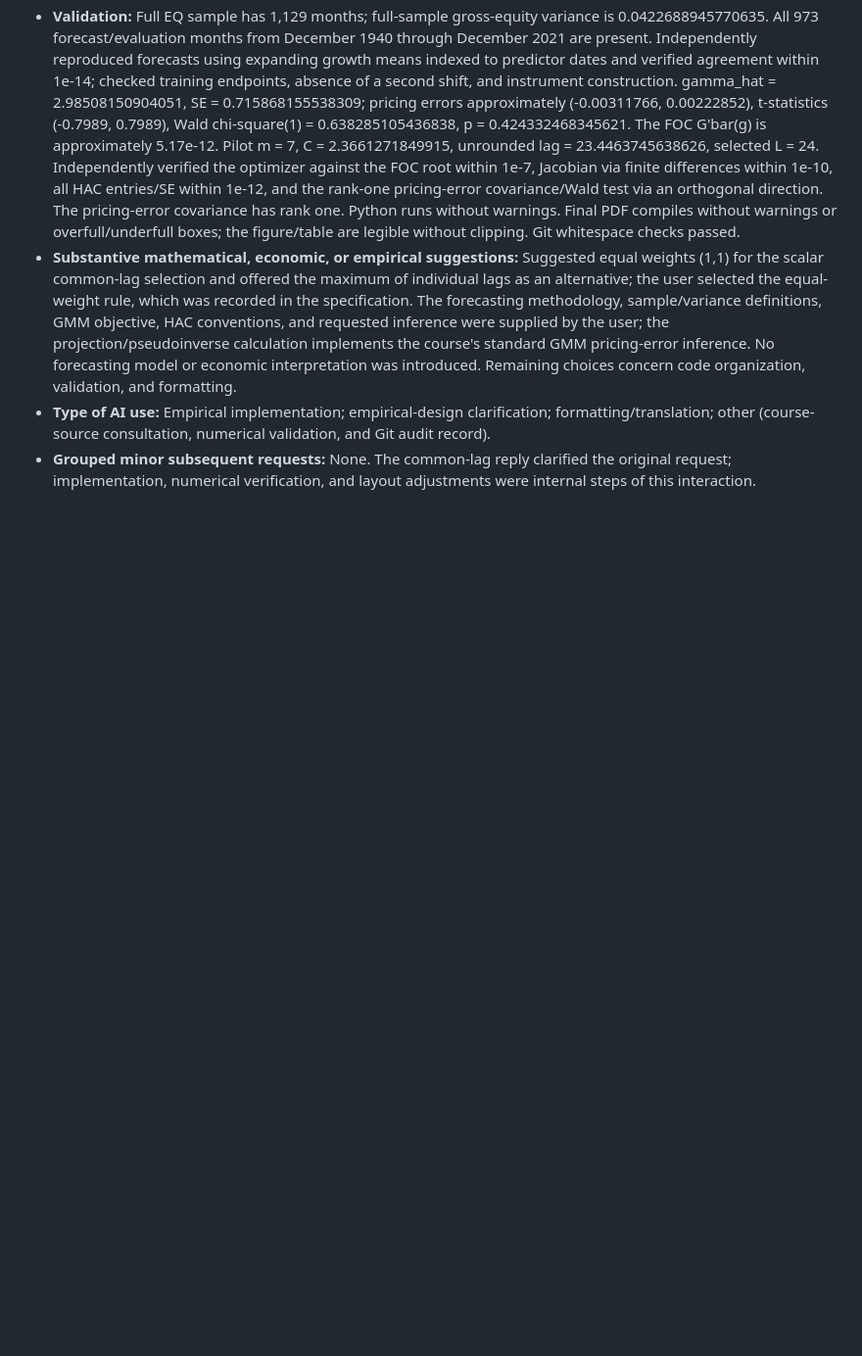
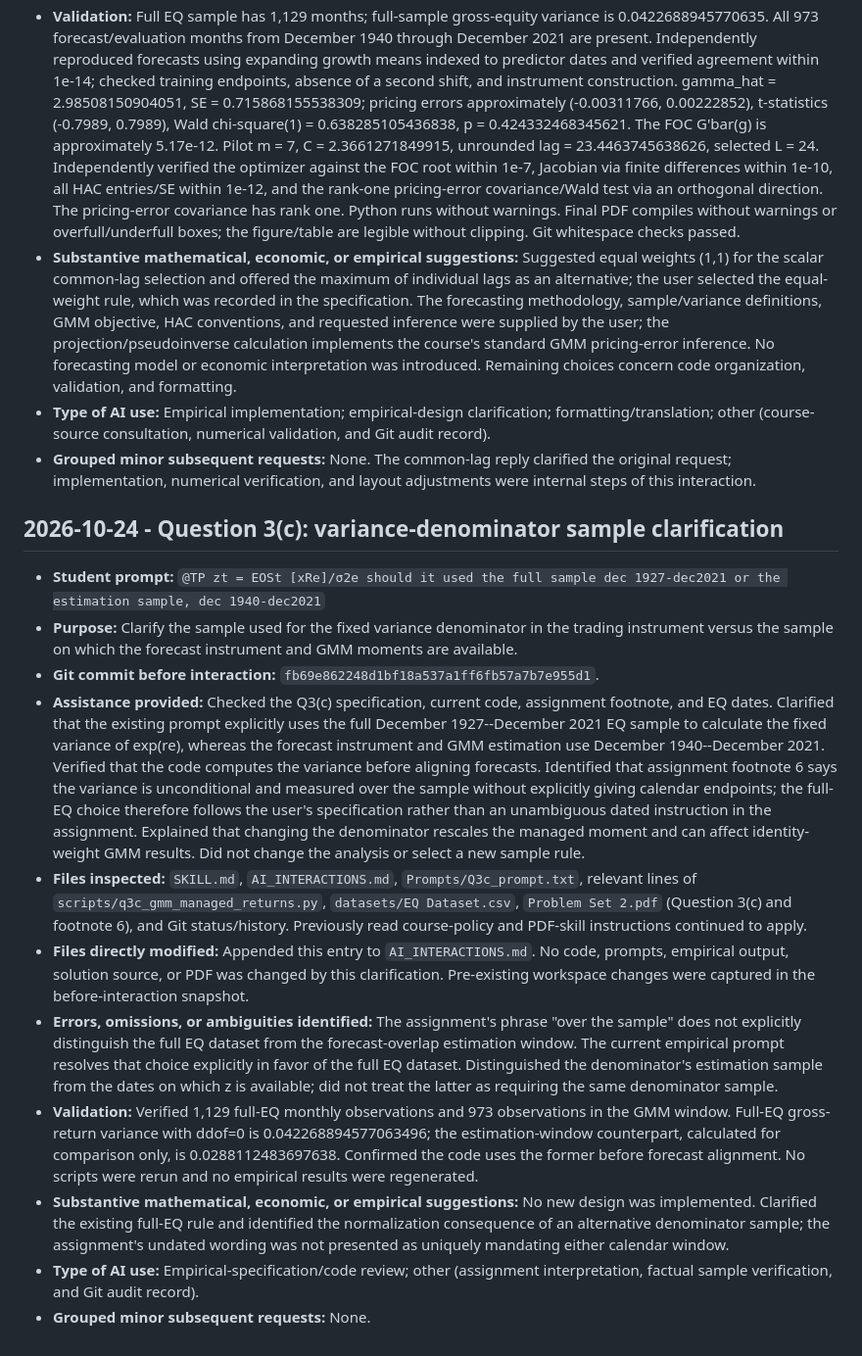
Before and after one commit to lesley2023/Problem-Set-2, a Markdown page: AI_INTERACTIONS.md, the part around the change. Shown at 98% size. GitHub-like rendering; blank space fills up the shorter version.

Commit message:
TP: clarify Q3(c) variance denominator and estimation samples

```diff
--- a/AI_INTERACTIONS.md
+++ b/AI_INTERACTIONS.md
@@ -176,3 +176,17 @@
 - **Substantive mathematical, economic, or empirical suggestions:** Suggested equal weights (1,1) for the scalar common-lag selection and offered the maximum of individual lags as an alternative; the user selected the equal-weight rule, which was recorded in the specification. The forecasting methodology, sample/variance definitions, GMM objective, HAC conventions, and requested inference were supplied by the user; the projection/pseudoinverse calculation implements the course's standard GMM pricing-error inference. No forecasting model or economic interpretation was introduced. Remaining choices concern code organization, validation, and formatting.
 - **Type of AI use:** Empirical implementation; empirical-design clarification; formatting/translation; other (course-source consultation, numerical validation, and Git audit record).
 - **Grouped minor subsequent requests:** None. The common-lag reply clarified the original request; implementation, numerical verification, and layout adjustments were internal steps of this interaction.
+
+## 2026-10-24 - Question 3(c): variance-denominator sample clarification
+
+- **Student prompt:** `@TP zt = EOSt [xRe]/σ2e should it used the full sample dec 1927-dec2021 or the estimation sample, dec 1940-dec2021`
+- **Purpose:** Clarify the sample used for the fixed variance denominator in the trading instrument versus the sample on which the forecast instrument and GMM moments are available.
+- **Git commit before interaction:** `fb69e862248d1bf18a537a1ff6fb57a7b7e955d1`.
+- **Assistance provided:** Checked the Q3(c) specification, current code, assignment footnote, and EQ dates. Clarified that the existing prompt explicitly uses the full December 1927--December 2021 EQ sample to calculate the fixed variance of exp(re), whereas the forecast instrument and GMM estimation use December 1940--December 2021. Verified that the code computes the variance before aligning forecasts. Identified that assignment footnote 6 says the variance is unconditional and measured over the sample without explicitly giving calendar endpoints; the full-EQ choice therefore follows the user's specification rather than an unambiguous dated instruction in the assignment. Explained that changing the denominator rescales the managed moment and can affect identity-weight GMM results. Did not change the analysis or select a new sample rule.
+- **Files inspected:** `SKILL.md`, `AI_INTERACTIONS.md`, `Prompts/Q3c_prompt.txt`, relevant lines of `scripts/q3c_gmm_managed_returns.py`, `datasets/EQ Dataset.csv`, `Problem Set 2.pdf` (Question 3(c) and footnote 6), and Git status/history. Previously read course-policy and PDF-skill instructions continued to apply.
+- **Files directly modified:** Appended this entry to `AI_INTERACTIONS.md`. No code, prompts, empirical output, solution source, or PDF was changed by this clarification. Pre-existing workspace changes were captured in the before-interaction snapshot.
+- **Errors, omissions, or ambiguities identified:** The assignment's phrase "over the sample" does not explicitly distinguish the full EQ dataset from the forecast-overlap estimation window. The current empirical prompt resolves that choice explicitly in favor of the full EQ dataset. Distinguished the denominator's estimation sample from the dates on which z is available; did not treat the latter as requiring the same denominator sample.
+- **Validation:** Verified 1,129 full-EQ monthly observations and 973 observations in the GMM window. Full-EQ gross-return variance with ddof=0 is 0.042268894577063496; the estimation-window counterpart, calculated for comparison only, is 0.0288112483697638. Confirmed the code uses the former before forecast alignment. No scripts were rerun and no empirical results were regenerated.
+- **Substantive mathematical, economic, or empirical suggestions:** No new design was implemented. Clarified the existing full-EQ rule and identified the normalization consequence of an alternative denominator sample; the assignment's undated wording was not presented as uniquely mandating either calendar window.
+- **Type of AI use:** Empirical-specification/code review; other (assignment interpretation, factual sample verification, and Git audit record).
+- **Grouped minor subsequent requests:** None.
```
